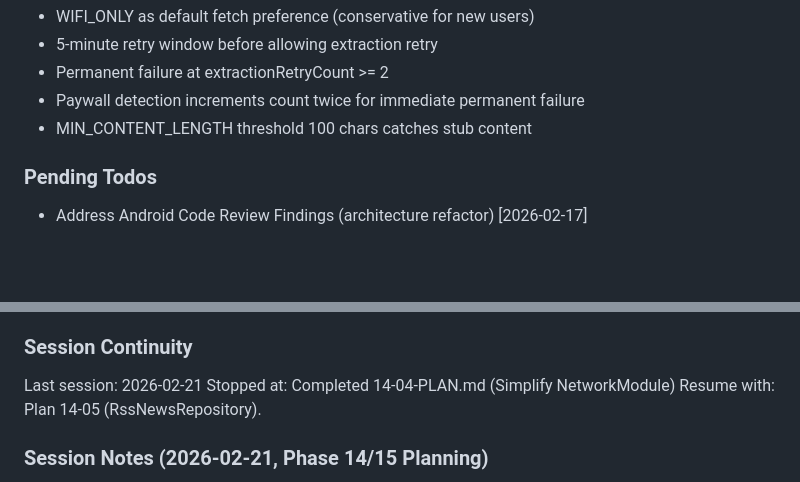
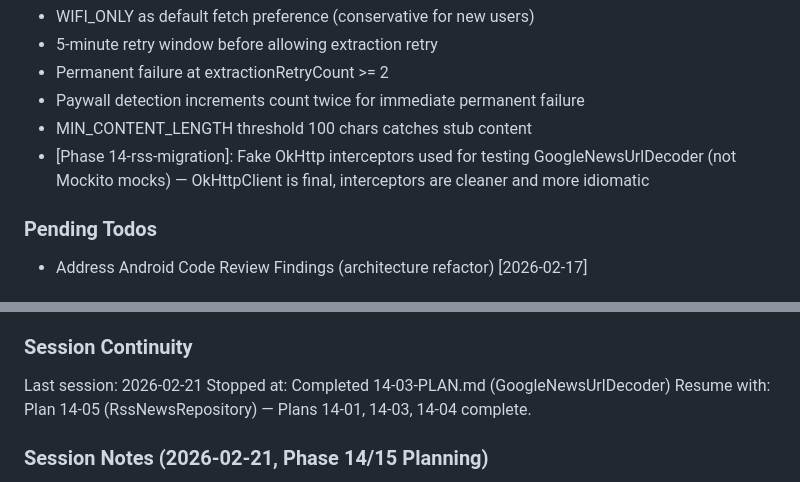
Before and after one commit to lweiss01/news-thread, a Markdown page: .planning/STATE.md, 2 parts joined by grey strips. Drawn GitHub-style; blank space fills up the shorter version.

Commit message:
docs(14-rss-migration-03): complete GoogleNewsUrlDecoder plan
- 2 tasks complete: GoogleNewsUrlDecoder + 10 unit tests
- Rule 3 fix: ArticleMatchingRepositoryTest updated for new NewsRepository interface
- Pre-existing test failures documented in deferred-items.md
- All 10 GoogleNewsUrlDecoderTest tests pass; app builds successfully

```diff
--- a/.planning/STATE.md
+++ b/.planning/STATE.md
@@ -67,6 +67,7 @@ Recent decisions affecting current work:
 - Permanent failure at extractionRetryCount >= 2
 - Paywall detection increments count twice for immediate permanent failure
 - MIN_CONTENT_LENGTH threshold 100 chars catches stub content
+- [Phase 14-rss-migration]: Fake OkHttp interceptors used for testing GoogleNewsUrlDecoder (not Mockito mocks) — OkHttpClient is final, interceptors are cleaner and more idiomatic
 
 ### Pending Todos
 
@@ -105,8 +106,8 @@ Recent decisions affecting current work:
 ### Session Continuity
 
 Last session: 2026-02-21
-Stopped at: Completed 14-04-PLAN.md (Simplify NetworkModule)
-Resume with: Plan 14-05 (RssNewsRepository).
+Stopped at: Completed 14-03-PLAN.md (GoogleNewsUrlDecoder)
+Resume with: Plan 14-05 (RssNewsRepository) — Plans 14-01, 14-03, 14-04 complete.
 
 ### Session Notes (2026-02-21, Phase 14/15 Planning)
 - **NewsAPI → RSS Migration Planned**:
```
Also changed, not shown: 2 other files.
